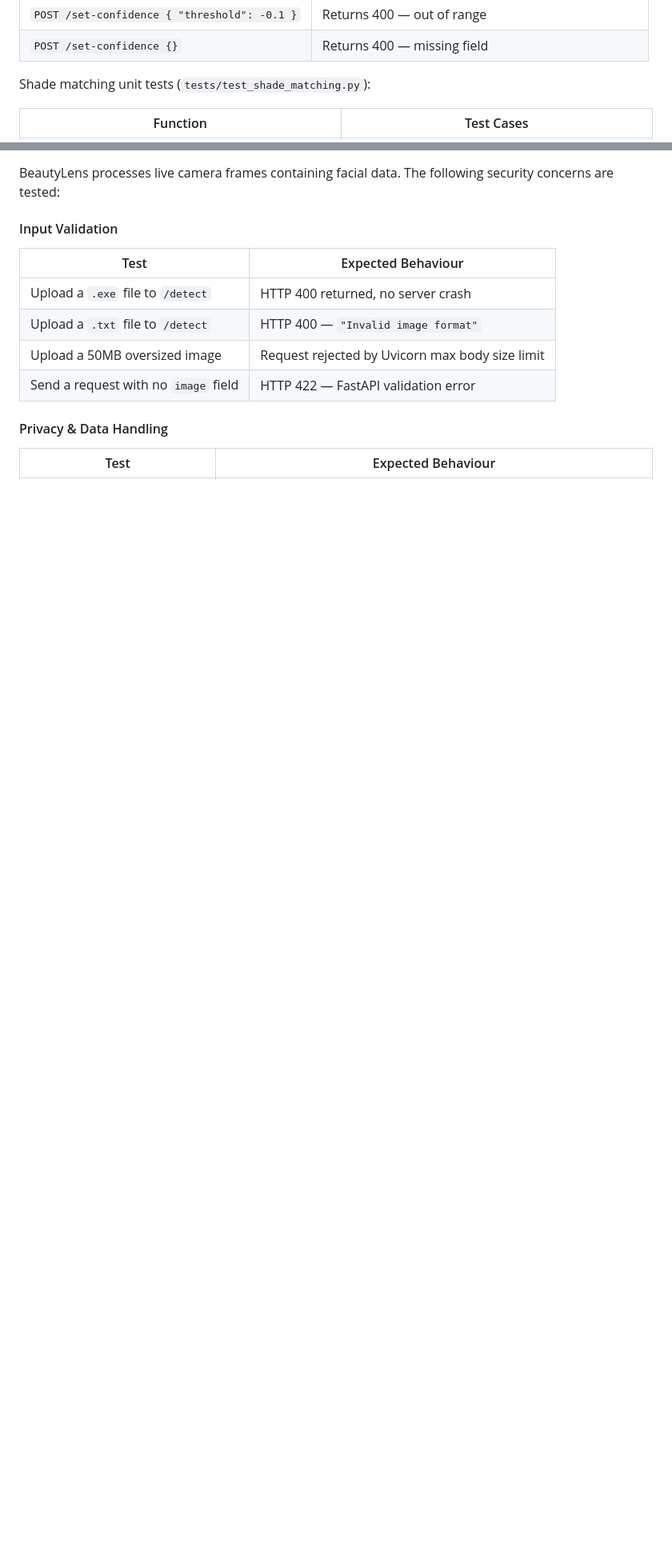
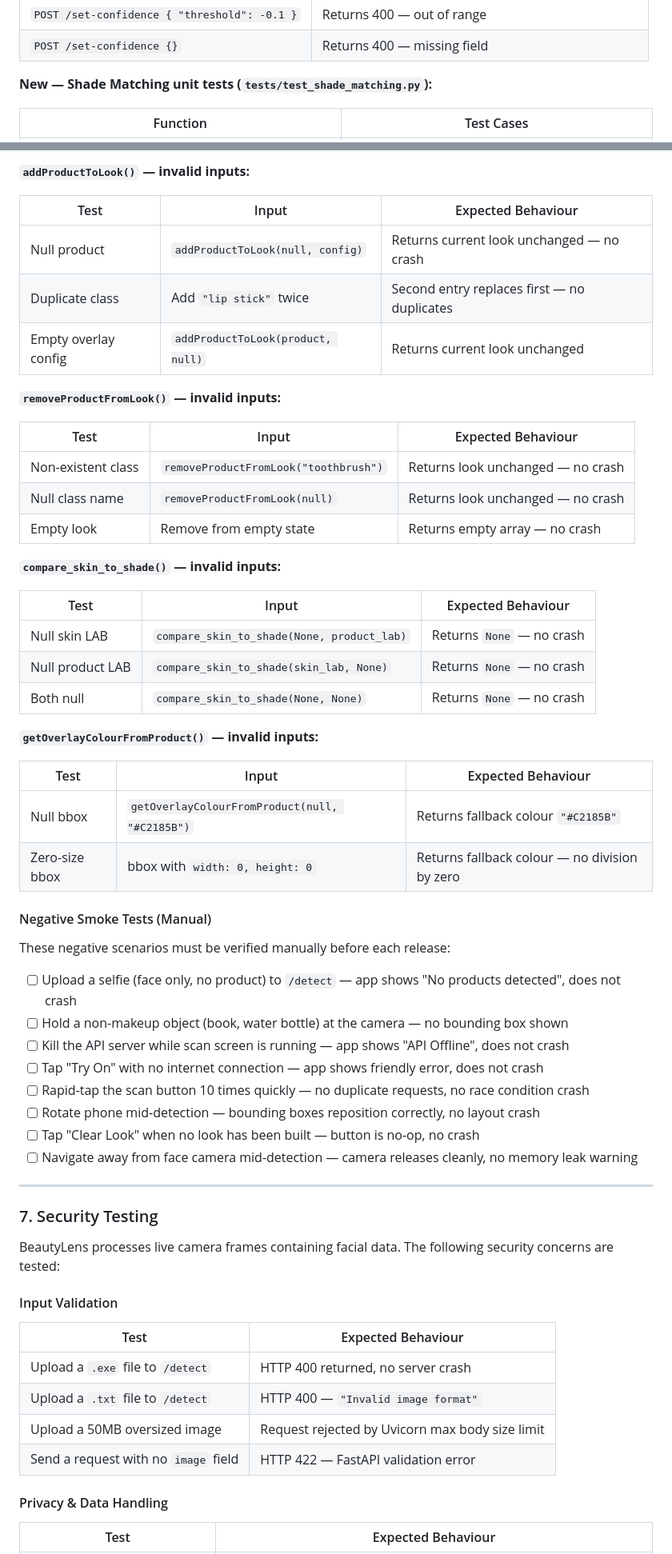
Before and after one commit to MARYANNE67/BeautyLens, a Markdown page: docs/QA.md, 2 parts joined by grey strips. Shown at 80% size. Rendered like a GitHub page; blank space fills up the shorter version.

Commit message:
update QA with negative tests

```diff
--- a/docs/QA.md
+++ b/docs/QA.md
@@ -114,7 +115,7 @@ The `/set-confidence` endpoint logic is also unit tested:
 | `POST /set-confidence { "threshold": -0.1 }` | Returns 400 — out of range |
 | `POST /set-confidence {}` | Returns 400 — missing field |
 
-Shade matching unit tests (`tests/test_shade_matching.py`):
+**New — Shade Matching unit tests (`tests/test_shade_matching.py`):**
 
 | Function | Test Cases |
 |---|---|
@@ -291,3 +351,50 @@ Performance testing verifies that BeautyLens meets its latency targets for a liv
+**`addProductToLook()` — invalid inputs:**
+
+| Test | Input | Expected Behaviour |
+|---|---|---|
+| Null product | `addProductToLook(null, config)` | Returns current look unchanged — no crash |
+| Duplicate class | Add `"lip stick"` twice | Second entry replaces first — no duplicates |
+| Empty overlay config | `addProductToLook(product, null)` | Returns current look unchanged |
+
+**`removeProductFromLook()` — invalid inputs:**
+
+| Test | Input | Expected Behaviour |
+|---|---|---|
+| Non-existent class | `removeProductFromLook("toothbrush")` | Returns look unchanged — no crash |
+| Null class name | `removeProductFromLook(null)` | Returns look unchanged — no crash |
+| Empty look | Remove from empty state | Returns empty array — no crash |
+
+**`compare_skin_to_shade()` — invalid inputs:**
+
+| Test | Input | Expected Behaviour |
+|---|---|---|
+| Null skin LAB | `compare_skin_to_shade(None, product_lab)` | Returns `None` — no crash |
+| Null product LAB | `compare_skin_to_shade(skin_lab, None)` | Returns `None` — no crash |
+| Both null | `compare_skin_to_shade(None, None)` | Returns `None` — no crash |
+
+**`getOverlayColourFromProduct()` — invalid inputs:**
+
+| Test | Input | Expected Behaviour |
+|---|---|---|
+| Null bbox | `getOverlayColourFromProduct(null, "#C2185B")` | Returns fallback colour `"#C2185B"` |
+| Zero-size bbox | bbox with `width: 0, height: 0` | Returns fallback colour — no division by zero |
+
+#### Negative Smoke Tests (Manual)
+
+These negative scenarios must be verified manually before each release:
+
+- [ ] Upload a selfie (face only, no product) to `/detect` — app shows "No products detected", does not crash
+- [ ] Hold a non-makeup object (book, water bottle) at the camera — no bounding box shown
+- [ ] Kill the API server while scan screen is running — app shows "API Offline", does not crash
+- [ ] Tap "Try On" with no internet connection — app shows friendly error, does not crash
+- [ ] Rapid-tap the scan button 10 times quickly — no duplicate requests, no race condition crash
+- [ ] Rotate phone mid-detection — bounding boxes reposition correctly, no layout crash
+- [ ] Tap "Clear Look" when no look has been built — button is no-op, no crash
+- [ ] Navigate away from face camera mid-detection — camera releases cleanly, no memory leak warning
+
+---
+
+### 7. Security Testing
 
 BeautyLens processes live camera frames containing facial data. The following security concerns are tested:
 
```
Also changed, not shown: other parts of docs/QA.md (+65 -5 lines).
